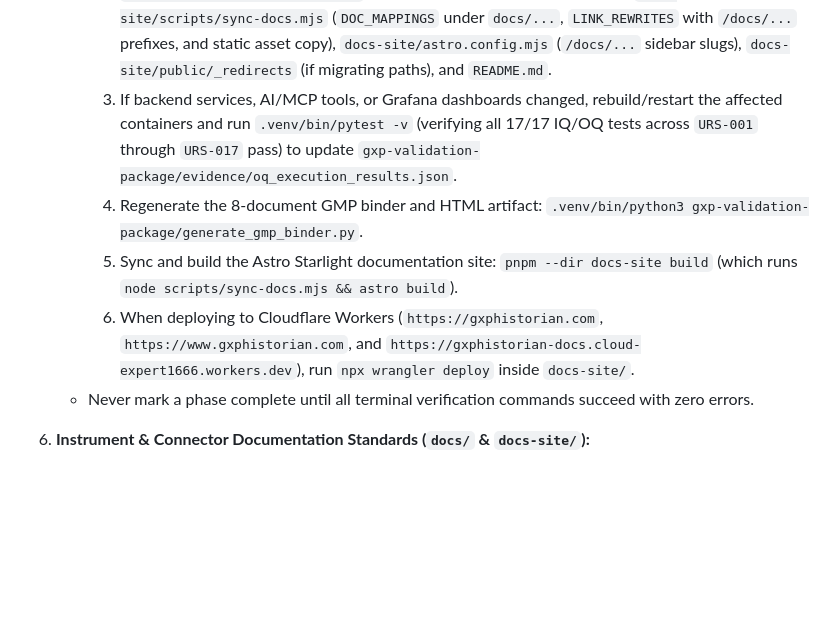
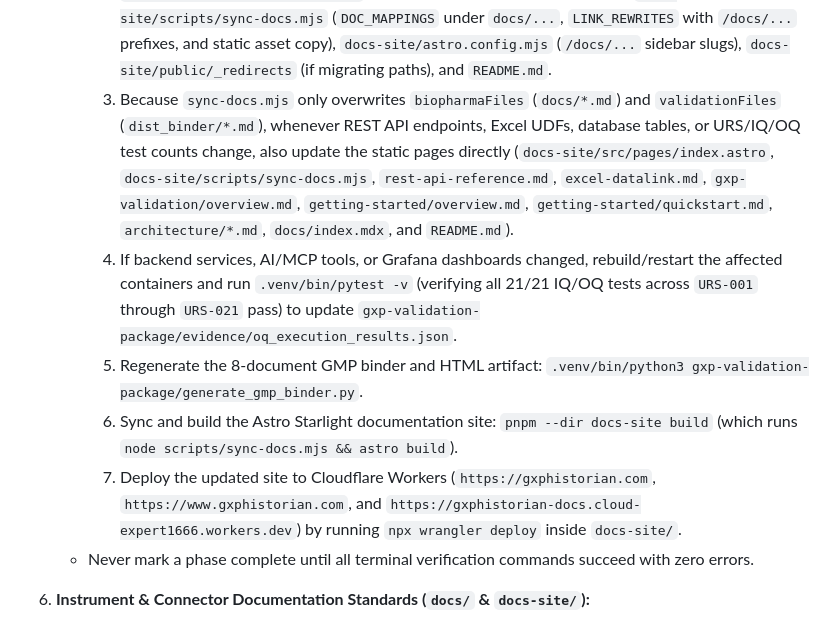
Before and after one commit to saram-io/gxp-historian, a Markdown page: .antigravity/rules.md, the part around one of its changes. GitHub-like rendering; blank space fills up the shorter version.

```diff
--- a/.antigravity/rules.md
+++ b/.antigravity/rules.md
@@ -25,9 +25,10 @@
      1. Preserve the split site routing: `https://gxphistorian.com/` is the custom Astro marketing homepage (`docs-site/src/pages/index.astro`), and `https://gxphistorian.com/docs/` is the Starlight documentation portal (`docs-site/src/content/docs/docs/`).
      2. When adding new `docs/*.md` files, `docs/images/<subdir>/*.svg` diagrams, or `docs/images/photos/*.{jpg,png}` product/HMI visuals, register them in `docs-site/scripts/sync-docs.mjs` (`DOC_MAPPINGS` under `docs/...`, `LINK_REWRITES` with `/docs/...` prefixes, and static asset copy), `docs-site/astro.config.mjs` (`/docs/...` sidebar slugs), `docs-site/public/_redirects` (if migrating paths), and `README.md`.
-     3. If backend services, AI/MCP tools, or Grafana dashboards changed, rebuild/restart the affected containers and run `.venv/bin/pytest -v` (verifying all 17/17 IQ/OQ tests across `URS-001` through `URS-017` pass) to update `gxp-validation-package/evidence/oq_execution_results.json`.
-     4. Regenerate the 8-document GMP binder and HTML artifact: `.venv/bin/python3 gxp-validation-package/generate_gmp_binder.py`.
-     5. Sync and build the Astro Starlight documentation site: `pnpm --dir docs-site build` (which runs `node scripts/sync-docs.mjs && astro build`).
-     6. When deploying to Cloudflare Workers (`https://gxphistorian.com`, `https://www.gxphistorian.com`, and `https://gxphistorian-docs.cloud-expert1666.workers.dev`), run `npx wrangler deploy` inside `docs-site/`.
+     3. Because `sync-docs.mjs` only overwrites `biopharmaFiles` (`docs/*.md`) and `validationFiles` (`dist_binder/*.md`), whenever REST API endpoints, Excel UDFs, database tables, or URS/IQ/OQ test counts change, also update the static pages directly (`docs-site/src/pages/index.astro`, `docs-site/scripts/sync-docs.mjs`, `rest-api-reference.md`, `excel-datalink.md`, `gxp-validation/overview.md`, `getting-started/overview.md`, `getting-started/quickstart.md`, `architecture/*.md`, `docs/index.mdx`, and `README.md`).
+     4. If backend services, AI/MCP tools, or Grafana dashboards changed, rebuild/restart the affected containers and run `.venv/bin/pytest -v` (verifying all 21/21 IQ/OQ tests across `URS-001` through `URS-021` pass) to update `gxp-validation-package/evidence/oq_execution_results.json`.
+     5. Regenerate the 8-document GMP binder and HTML artifact: `.venv/bin/python3 gxp-validation-package/generate_gmp_binder.py`.
+     6. Sync and build the Astro Starlight documentation site: `pnpm --dir docs-site build` (which runs `node scripts/sync-docs.mjs && astro build`).
+     7. Deploy the updated site to Cloudflare Workers (`https://gxphistorian.com`, `https://www.gxphistorian.com`, and `https://gxphistorian-docs.cloud-expert1666.workers.dev`) by running `npx wrangler deploy` inside `docs-site/`.
    - Never mark a phase complete until all terminal verification commands succeed with zero errors.
 
 6. **Instrument & Connector Documentation Standards (`docs/` & `docs-site/`):**
```
Also changed, not shown: other parts of .antigravity/rules.md (+5 -5 lines).
